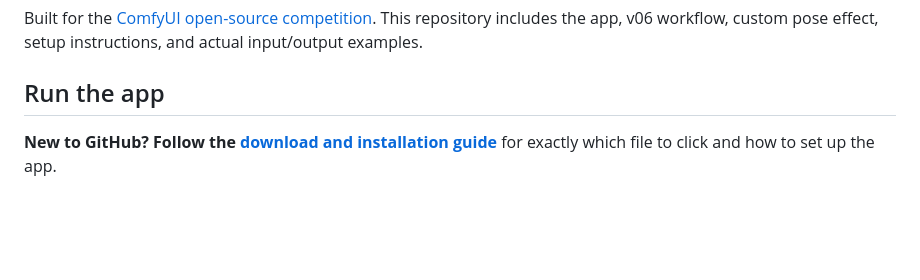
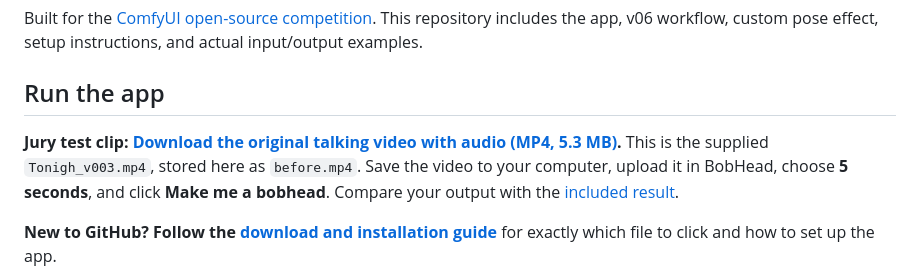
Before and after one commit to jalrobustvfx/BobHead, a Markdown page: README.md, the part around the change. Drawn GitHub-style; blank space fills up the shorter version.

Commit message:
Add direct jury test clip download and instructions

```diff
--- a/README.md
+++ b/README.md
@@ -31,6 +31,8 @@ The GIF previews loop silently. Open a full video for its audio.
 Built for the [ComfyUI open-source competition](https://comfy.org/open-source-higgsfield/). This repository includes the app, v06 workflow, custom pose effect, setup instructions, and actual input/output examples.
 
 ## Run the app
+
+**Jury test clip: [Download the original talking video with audio (MP4, 5.3 MB)](https://raw.githubusercontent.com/jalrobustvfx/BobHead/main/docs/media/before.mp4).** This is the supplied `Tonigh_v003.mp4`, stored here as `before.mp4`. Save the video to your computer, upload it in BobHead, choose **5 seconds**, and click **Make me a bobhead**. Compare your output with the [included result](docs/media/after.mp4).
 
 **New to GitHub? Follow the [download and installation guide](INSTALL.md)** for exactly which file to click and how to set up the app.
 
```
Also changed, not shown: INSTALL.md (+5 -4 lines).
